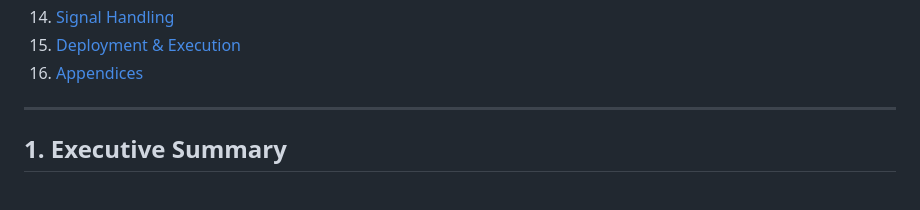
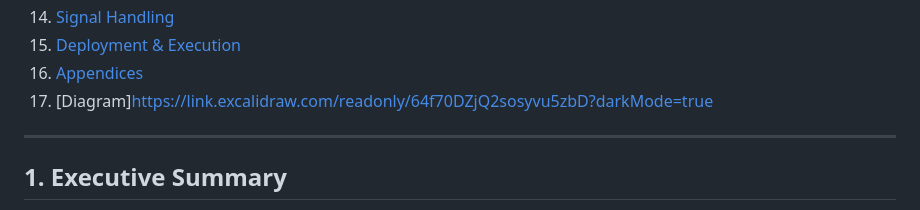
Before and after one commit to Techneera/Webserv, a Markdown page: ARCHITECTURE.md, the part around the change. Rendered like a GitHub page.

Commit message:
Update ARCHITECTURE.md with diagram link and formatting
Added a link to the diagram in the architecture document and made minor formatting adjustments to HTTP response examples.

```diff
--- a/ARCHITECTURE.md
+++ b/ARCHITECTURE.md
@@ -34,6 +34,7 @@
 14. [Signal Handling](#14-signal-handling)
 15. [Deployment & Execution](#15-deployment--execution)
 16. [Appendices](#16-appendices)
+17. [Diagram]https://link.excalidraw.com/readonly/64f70DZjQ2sosyvu5zbD?darkMode=true
 
 ---
 
```
